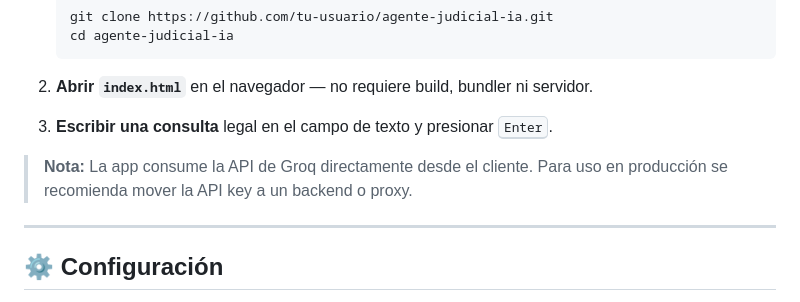
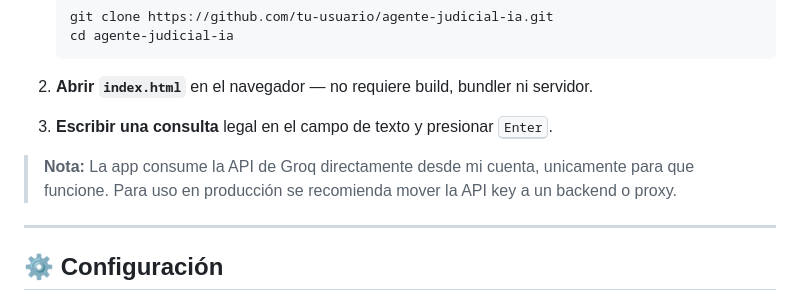
Before and after one commit to AgustinCamara/Asistente-Legal, a Markdown page: README.md, the part around one of its changes. Drawn GitHub-style.

```diff
--- a/README.md
+++ b/README.md
@@ -79,7 +79,7 @@ Los archivos JS se cargan en orden de dependencia: `config → prompt → ui →
 
 3. **Escribir una consulta** legal en el campo de texto y presionar <kbd>Enter</kbd>.
 
-> **Nota:** La app consume la API de Groq directamente desde el cliente. Para uso en producción se recomienda mover la API key a un backend o proxy.
+> **Nota:** La app consume la API de Groq directamente desde mi cuenta, unicamente para que funcione. Para uso en producción se recomienda mover la API key a un backend o proxy.
 
 ---
 
```
Also changed, not shown: other parts of README.md (+1 -1 lines).
